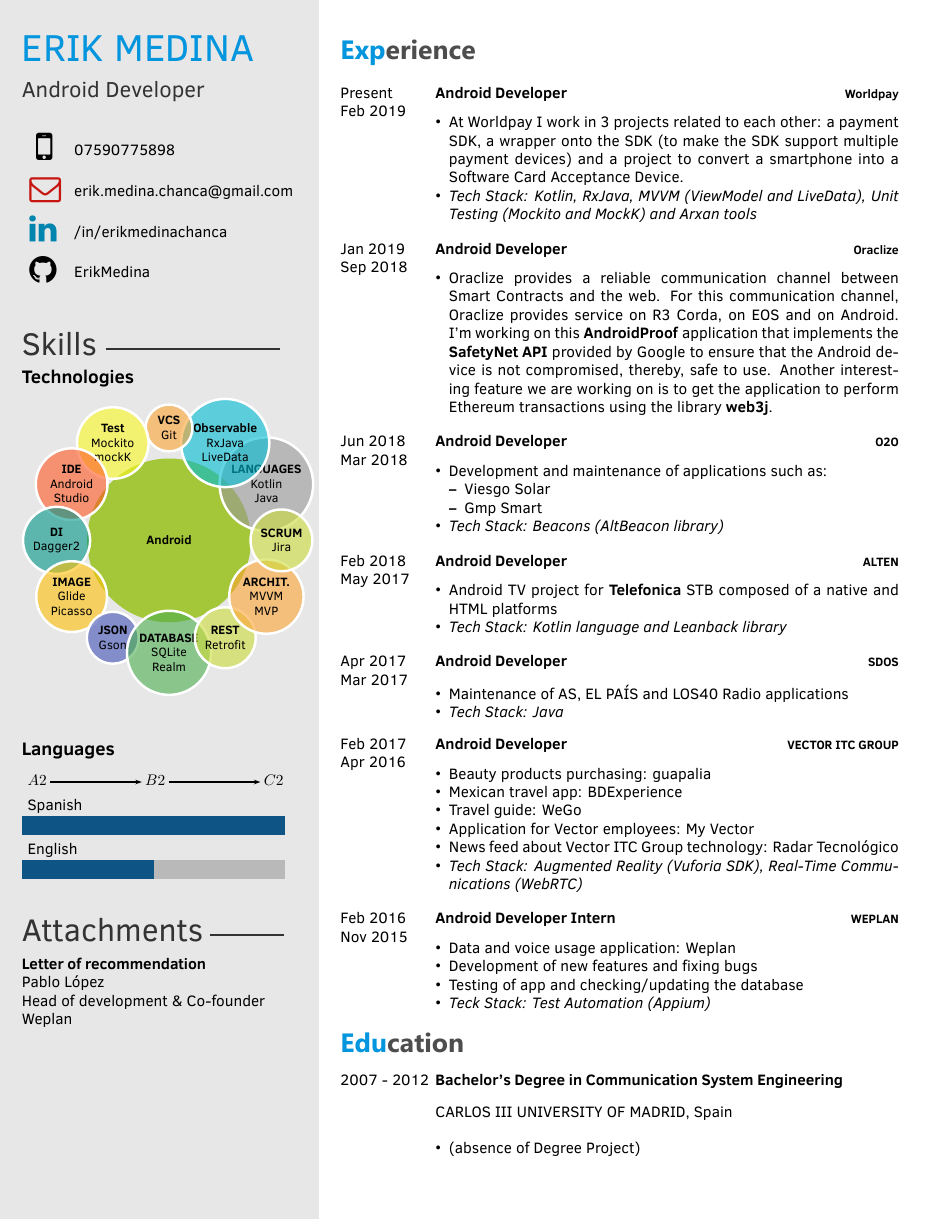
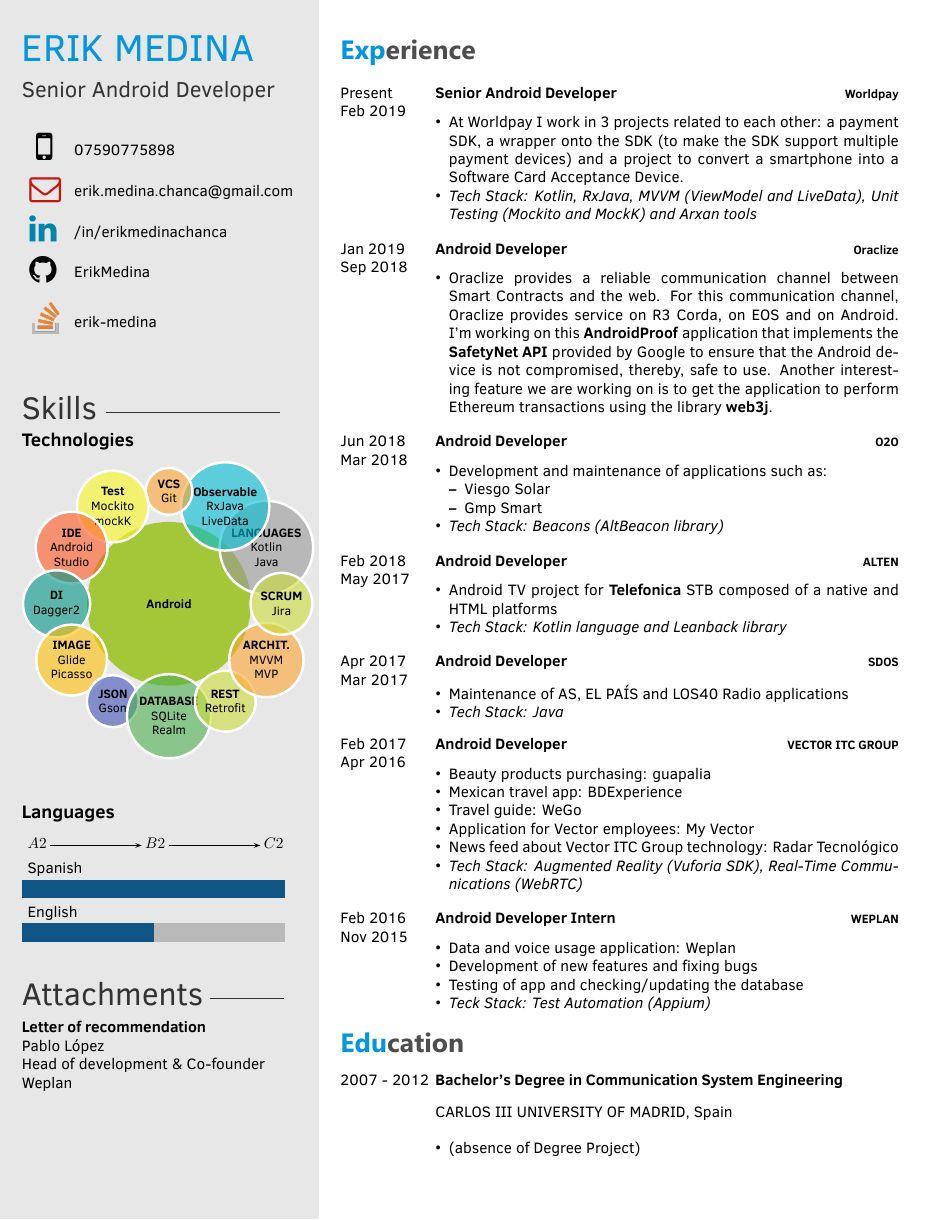
Before and after one commit to ErikMedina/curriculum, a LaTeX CV (Erik_Medina_Resume.tex, which reads twentysecondcv.cls): the whole page. Compiled offline with XeLaTeX.

Commit message:
Add image resource
In order to add a image resource (JPG, PNG), it's necessary to add the
"graphicx" package.

- Stackoverflow logo was added

```diff
--- a/Erik_Medina_Resume.tex
+++ b/Erik_Medina_Resume.tex
@@ -44,10 +44,11 @@
 %----------------------------------------------------------------------------------------
 % If you don't need one or more of the below, just remove the content leaving the command, e.g. \cvnumberphone{}
 \cvname{ERIK MEDINA} % Your name
-\cvjobtitle{ Android Developer } % Job
+\cvjobtitle{ Senior Android Developer } % Job
 % title/career
 \cvlinkedin{/in/erikmedinachanca}
 \cvgithub{ErikMedina}
+\cvstackoverflow{erik-medina}
 \UKnumberphone{07590775898}
 \cvmail{erik.medina.chanca@gmail.com} % Email address
 \cvsite{}
@@ -63,7 +64,7 @@
 \twentyitem
     	{Present}
 		{Feb 2019}
-        {Android Developer}
+        {Senior Android Developer}
         {\href{https://www.worldpay.com/}{\textbf{Worldpay}}}
         {}
         {\begin{itemize}
--- a/twentysecondcv.cls
+++ b/twentysecondcv.cls
@@ -12,8 +12,9 @@
 \def\arrow#1{\pspicture[shift=2pt](#1,0)\psline{->}(#1,0)\endpspicture}
 
 \usepackage{pstricks}
+\usepackage{graphicx}
+\usepackage{fontawesome}
 
-\usepackage{fontawesome}
 \RequirePackage{tikz}
 \RequirePackage{xcolor}
 \RequirePackage[absolute,overlay]{textpos}
@@ -141,6 +142,7 @@
 \newcommand{\cvdate}[1]{\renewcommand{\cvdate}{#1}}
 \newcommand{\cvlinkedin}[1]{\renewcommand{\cvlinkedin}{#1}}
 \newcommand{\cvgithub}[1]{\renewcommand{\cvgithub}{#1}}
+\newcommand{\cvstackoverflow}[1]{\renewcommand{\cvstackoverflow}{#1}}
 \newcommand{\cvmail}[1]{\renewcommand{\cvmail}{#1}}
 \newcommand{\UKnumberphone}[1]{\renewcommand{\UKnumberphone}{#1}}
 \newcommand{\cvaddress}[1]{\renewcommand{\cvaddress}{#1}}
@@ -221,36 +223,47 @@
     \vspace{4mm}
     \renewcommand{\arraystretch}{2}
     \begin{tabular}{p{0.7cm} @{\hskip 0.5cm}p{6cm}}
-     \ifthenelse{\equal{\UKnumberphone}{}}{}{
+     	% Phone
+    	\ifthenelse{\equal{\UKnumberphone}{}}{}{
           {$
               \begin{array}{l}
               \hspace{1.5mm} \Huge \textnormal{\faMobile}
               \end{array}
               $}
             & \UKnumberphone\\}
-
-      \ifthenelse{\equal{\cvmail}{}}{}{
+    	% Email
+     	\ifthenelse{\equal{\cvmail}{}}{}{
             {$
               \begin{array}{l}
               \hspace{0mm} \huge \textnormal{\textcolor{yt}{\faEnvelopeO}}
               \end{array}
               $}
             & \href{mailto:\cvmail}{\cvmail} \\}
-
-       \ifthenelse{\equal{\cvlinkedin}{}}{}{
+        % Linkedin
+        \ifthenelse{\equal{\cvlinkedin}{}}{}{
             {$
               \begin{array}{l}
               \hspace{0mm} \huge \textnormal{\textcolor{linkedin}{\faLinkedin}}
               \end{array}
               $} & \href{https://www.linkedin.com\cvlinkedin}{\cvlinkedin} \\
             }
-        \ifthenelse{\equal{\cvgithub}{}}{}{
+   		% Github
+   		\ifthenelse{\equal{\cvgithub}{}}{}{
             {$
               \begin{array}{l}
               \hspace{0mm} \huge \textnormal{\faGithub}
               \end{array}
               $} & \href{https://www.github.com/\cvgithub}{\cvgithub} \\
             }
+        % Stackoverflow
+ 		\ifthenelse{\equal{\cvstackoverflow}{}}{}{
+            {$
+              	\begin{array}{l}
+               		\hspace{-2.0mm}
+					\includegraphics[width=12mm]{img/icon_stackoverflow.png}
+				\end{array}
+            $} & \href{https://stackoverflow.com/users/3710314/}{\cvstackoverflow} \\
+        }
 
     \end{tabular}
 
```
Also changed, not shown: Notes.txt (+2 -0 lines), Erik_Medina_Resume.pdf, img/icon_stackoverflow.png (added), 1 other file.
